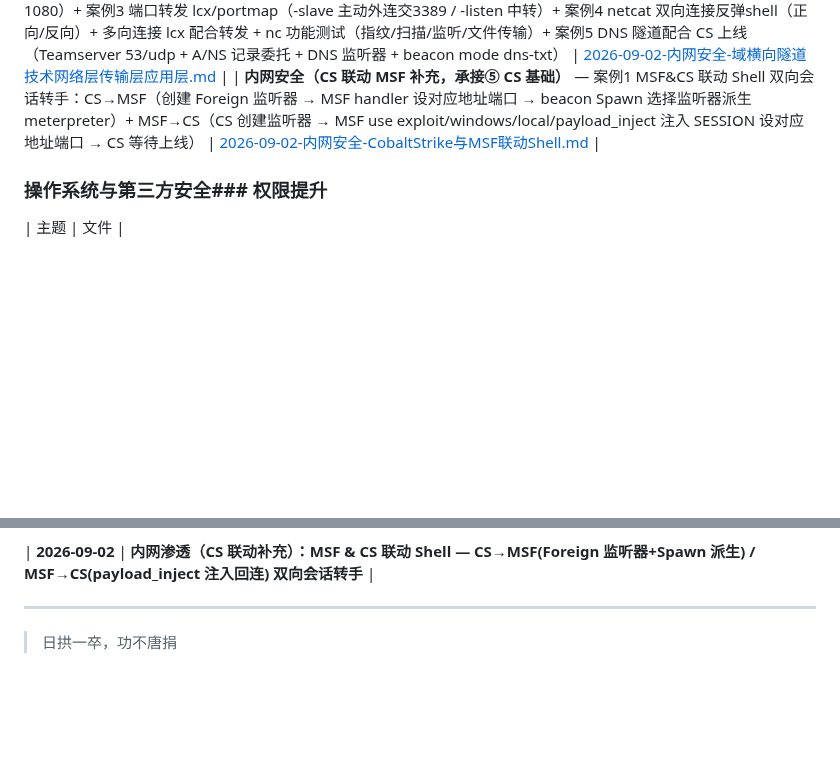
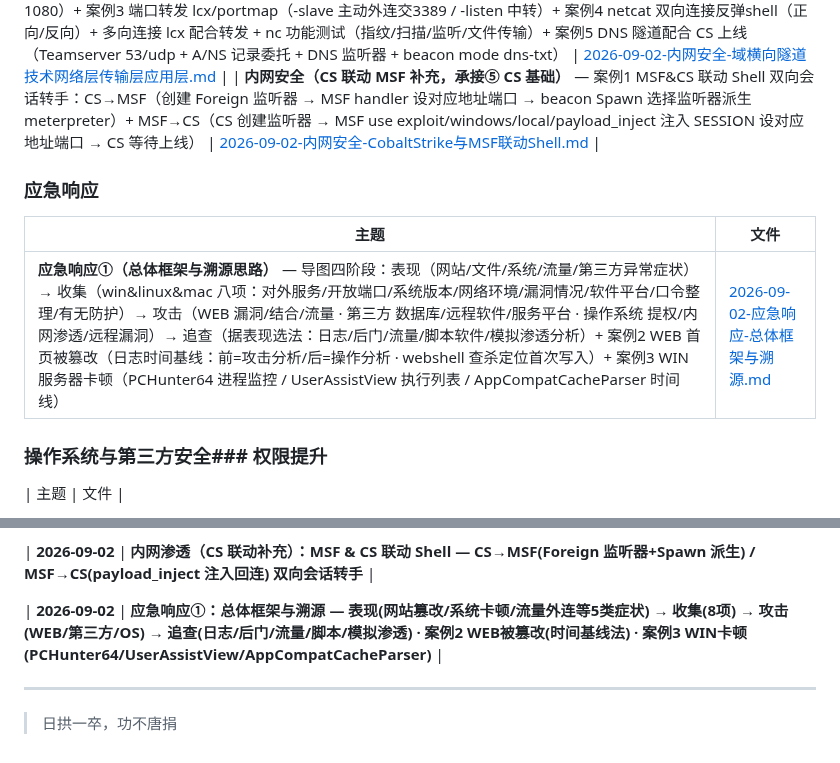
Before and after one commit to Monney-sys/daily-learning, a Markdown page: README.md, 2 parts joined by grey strips. Rendered like a GitHub page; blank space fills up the shorter version.

Commit message:
学习笔记: 2026-09-02 应急响应①总体框架与溯源(表现-收集-攻击-追查四阶段 + 案例2 WEB被篡改时间基线 + 案例3 WIN卡顿取证工具) + README新分类/OQ 索引更新

```diff
--- a/README.md
+++ b/README.md
@@ -292,6 +292,12 @@
 
 
 
+### 应急响应
+
+| 主题 | 文件 |
+|------|------|
+| **应急响应①（总体框架与溯源思路）** — 导图四阶段：表现（网站/文件/系统/流量/第三方异常症状）→ 收集（win&linux&mac 八项：对外服务/开放端口/系统版本/网络环境/漏洞情况/软件平台/口令整理/有无防护）→ 攻击（WEB 漏洞/结合/流量 · 第三方 数据库/远程软件/服务平台 · 操作系统 提权/内网渗透/远程漏洞）→ 追查（据表现选法：日志/后门/流量/脚本软件/模拟渗透分析）+ 案例2 WEB 首页被篡改（日志时间基线：前=攻击分析/后=操作分析 · webshell 查杀定位首次写入）+ 案例3 WIN 服务器卡顿（PCHunter64 进程监控 / UserAssistView 执行列表 / AppCompatCacheParser 时间线） | [2026-09-02-应急响应-总体框架与溯源.md](./2026-09-02-应急响应-总体框架与溯源.md) |
+
 ### 操作系统与第三方安全### 权限提升
 
 
@@ -442,6 +448,8 @@
 
 | **2026-09-02** | **内网渗透（CS 联动补充）：MSF & CS 联动 Shell — CS→MSF(Foreign 监听器+Spawn 派生) / MSF→CS(payload_inject 注入回连) 双向会话转手** |
 
+| **2026-09-02** | **应急响应①：总体框架与溯源 — 表现(网站篡改/系统卡顿/流量外连等5类症状) → 收集(8项) → 攻击(WEB/第三方/OS) → 追查(日志/后门/流量/脚本/模拟渗透) · 案例2 WEB被篡改(时间基线法) · 案例3 WIN卡顿(PCHunter64/UserAssistView/AppCompatCacheParser)** |
+
 
 
 ---
```
Also changed, not shown: 2026-09-02-应急响应-总体框架与溯源.md (added, +112 -0 lines), OPEN-QUESTIONS.md (+2 -0 lines).
